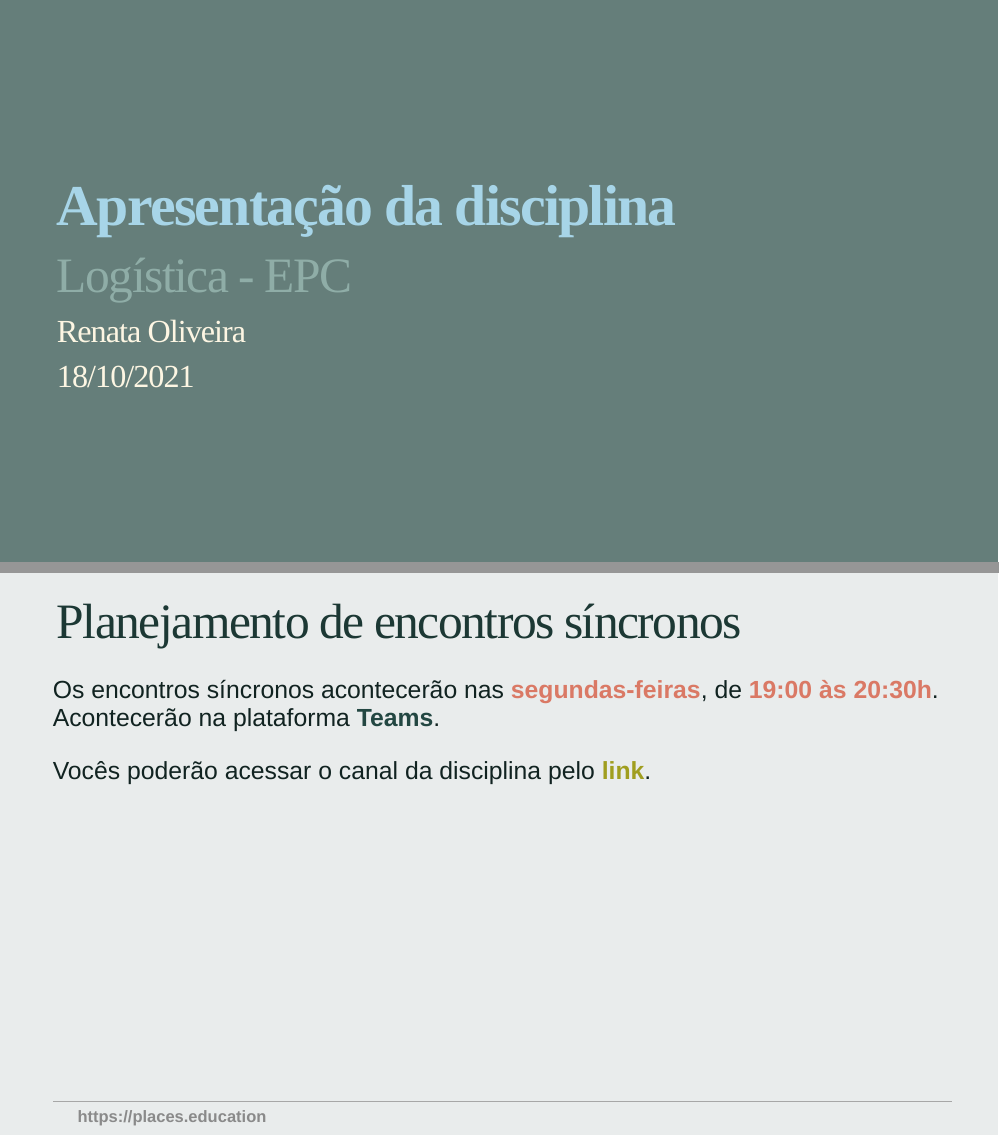
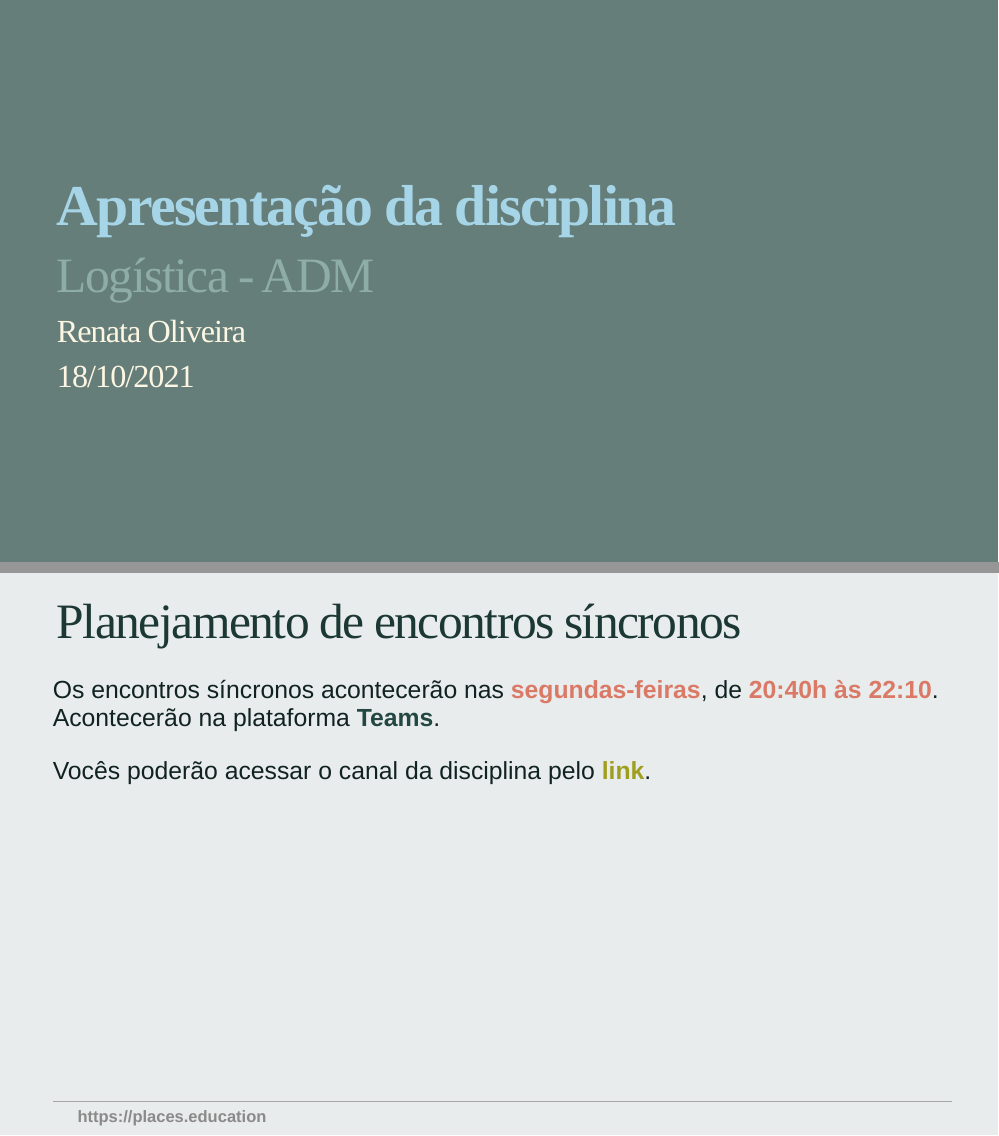
Before and after one commit to logADM2021/class01, an R Markdown document (index.Rmd): pages 1 and 7 of 19, joined at a grey line. Rendered offline with R 4.5, knitr and Pandoc, with nearby package versions; the slides are laid out offline by our stand-in for remark.js, each with all of its steps uncovered, in fonts that may differ from those the slides ask for, and without slide numbers, shadows or browser add-ons.

Commit message:
first commit

```diff
--- a/index.Rmd
+++ b/index.Rmd
@@ -1,6 +1,6 @@
 ---
 title: "Apresentação da disciplina"
-subtitle: "Logística - EPC"
+subtitle: "Logística - ADM"
 author:
   - "Renata Oliveira"
 date: '18/10/2021'
@@ -145,9 +145,9 @@ Por meio desta disciplina, os alunos desenvolverão competências para:
 
 ## Planejamento de encontros síncronos
 
-Os encontros síncronos acontecerão nas **segundas-feiras**, de **19:00 às 20:30h**. Acontecerão na plataforma `Teams`.
+Os encontros síncronos acontecerão nas **segundas-feiras**, de **20:40h às 22:10**. Acontecerão na plataforma `Teams`.
 
-Vocês poderão acessar o canal da disciplina pelo [link](https://teams.microsoft.com/l/team/19%3a7C-HRfZ6jj8HwXf4p4T43lXROeBF2iERlTjicYOtU0E1%40thread.tacv2/conversations?groupId=5da93f1b-ae42-4d98-b553-d0b5d8b130ee&tenantId=ef9d67f2-bd3f-4e0c-84ba-3ffc81ab1c83).
+Vocês poderão acessar o canal da disciplina pelo [link](https://teams.microsoft.com/l/team/19%3aiWJRMuk-g676YbdL85v7jm_Up-mNfI8vxF3ymvO2uRE1%40thread.tacv2/conversations?groupId=13230d26-a870-45e8-86c8-ad9f6b0fd90b&tenantId=ef9d67f2-bd3f-4e0c-84ba-3ffc81ab1c83).
 
 ---
 
```
